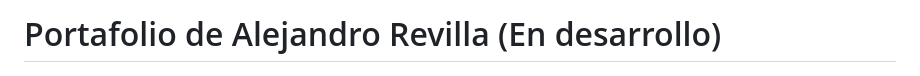
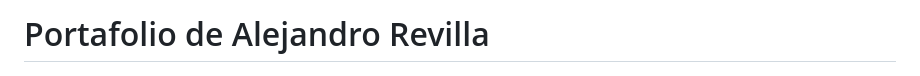
Before and after one commit to alejandrorevillaEng/portafolio-alejandro, a Markdown page: README.md, the part around the change. Rendered like a GitHub page.

```diff
--- a/README.md
+++ b/README.md
@@ -1,4 +1,4 @@
-#     Portafolio de Alejandro Revilla (En desarrollo)
+#     Portafolio de Alejandro Revilla
 
 <p align="center">
   <a href="https://alejandrorevillaeng.github.io/portafolio-alejandro/">
```
